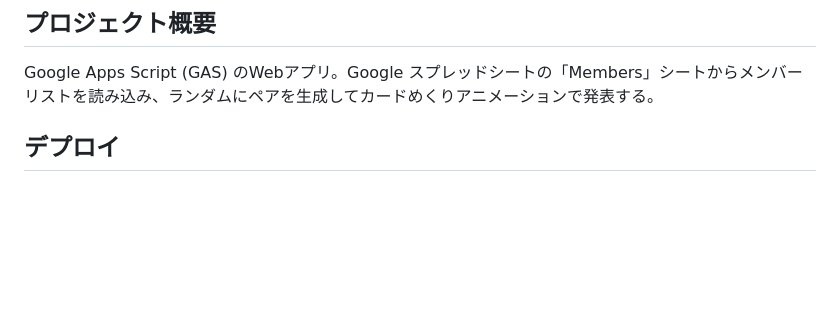
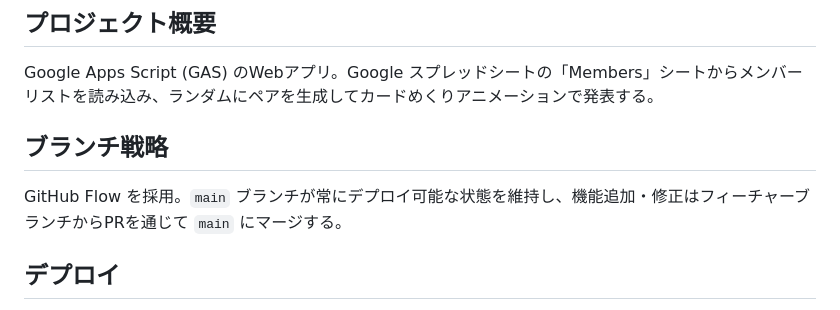
Before and after one commit to yoshiyasuko/pair-shaffule-app, a Markdown page: CLAUDE.md, the part around the change. Rendered like a GitHub page; blank space fills up the shorter version.

```diff
--- a/CLAUDE.md
+++ b/CLAUDE.md
@@ -5,6 +5,10 @@ This file provides guidance to Claude Code (claude.ai/code) when working with co
 ## プロジェクト概要
 
 Google Apps Script (GAS) のWebアプリ。Google スプレッドシートの「Members」シートからメンバーリストを読み込み、ランダムにペアを生成してカードめくりアニメーションで発表する。
+
+## ブランチ戦略
+
+GitHub Flow を採用。`main` ブランチが常にデプロイ可能な状態を維持し、機能追加・修正はフィーチャーブランチからPRを通じて `main` にマージする。
 
 ## デプロイ
 
```
Also changed, not shown: README.md (+4 -0 lines).
